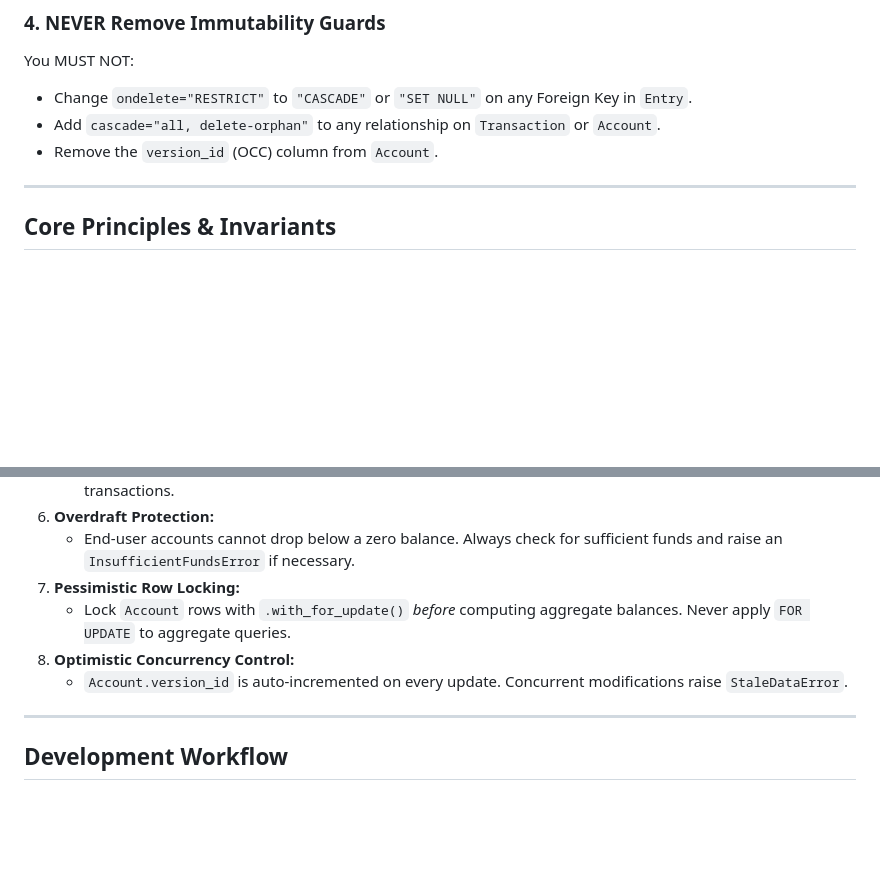
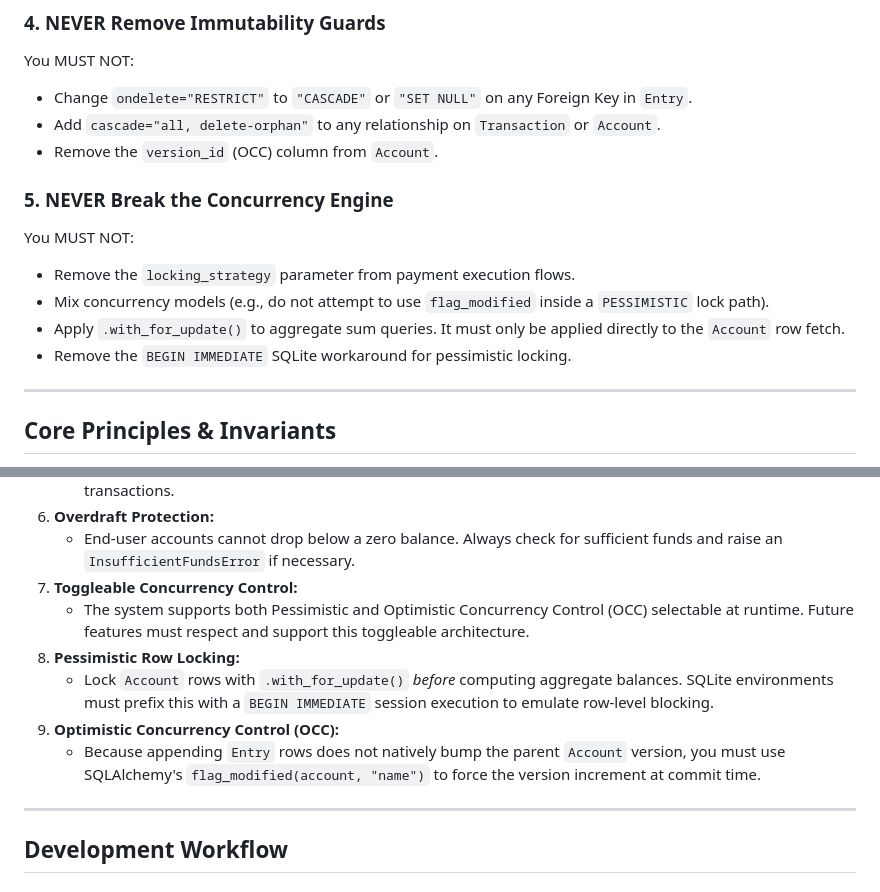
Before and after one commit to lagarcess/payment-ledger-service, a Markdown page: AGENTS.md, 2 parts joined by grey strips. Drawn GitHub-style; blank space fills up the shorter version.

Commit message:
docs(agents): enforce concurrency engine rules
- Add strict prohibition against breaking the toggleable concurrency engine
- Update core principles to document the specific lock constraints (e.g. SQLite BEGIN IMMEDIATE, SQLAlchemy flag_modified)

```diff
--- a/AGENTS.md
+++ b/AGENTS.md
@@ -59,6 +59,13 @@ You MUST NOT:
 - Add `cascade="all, delete-orphan"` to any relationship on `Transaction` or `Account`.
 - Remove the `version_id` (OCC) column from `Account`.
 
+### 5. NEVER Break the Concurrency Engine
+You MUST NOT:
+- Remove the `locking_strategy` parameter from payment execution flows.
+- Mix concurrency models (e.g., do not attempt to use `flag_modified` inside a `PESSIMISTIC` lock path).
+- Apply `.with_for_update()` to aggregate sum queries. It must only be applied directly to the `Account` row fetch.
+- Remove the `BEGIN IMMEDIATE` SQLite workaround for pessimistic locking.
+
 ---
 
 ## Core Principles & Invariants
@@ -79,10 +86,12 @@ When modifying this codebase, you MUST adhere to the following fintech and accou
    - Every request uses a unique `idempotency_key` enforced by a database constraint to prevent duplicate transactions.
 6. **Overdraft Protection:**
    - End-user accounts cannot drop below a zero balance. Always check for sufficient funds and raise an `InsufficientFundsError` if necessary.
-7. **Pessimistic Row Locking:**
-   - Lock `Account` rows with `.with_for_update()` *before* computing aggregate balances. Never apply `FOR UPDATE` to aggregate queries.
-8. **Optimistic Concurrency Control:**
-   - `Account.version_id` is auto-incremented on every update. Concurrent modifications raise `StaleDataError`.
+7. **Toggleable Concurrency Control:**
+   - The system supports both Pessimistic and Optimistic Concurrency Control (OCC) selectable at runtime. Future features must respect and support this toggleable architecture.
+8. **Pessimistic Row Locking:**
+   - Lock `Account` rows with `.with_for_update()` *before* computing aggregate balances. SQLite environments must prefix this with a `BEGIN IMMEDIATE` session execution to emulate row-level blocking.
+9. **Optimistic Concurrency Control (OCC):**
+   - Because appending `Entry` rows does not natively bump the parent `Account` version, you must use SQLAlchemy's `flag_modified(account, "name")` to force the version increment at commit time.
 
 ---
 
```
